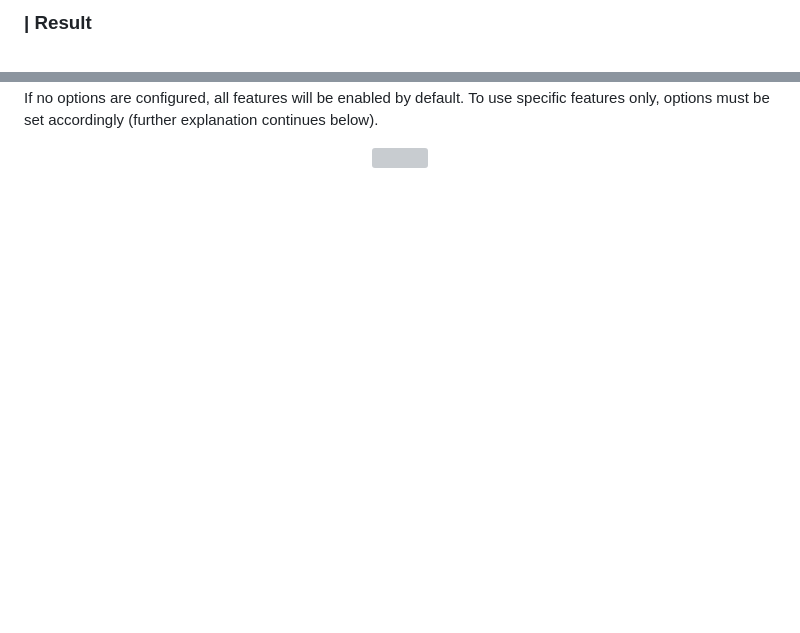
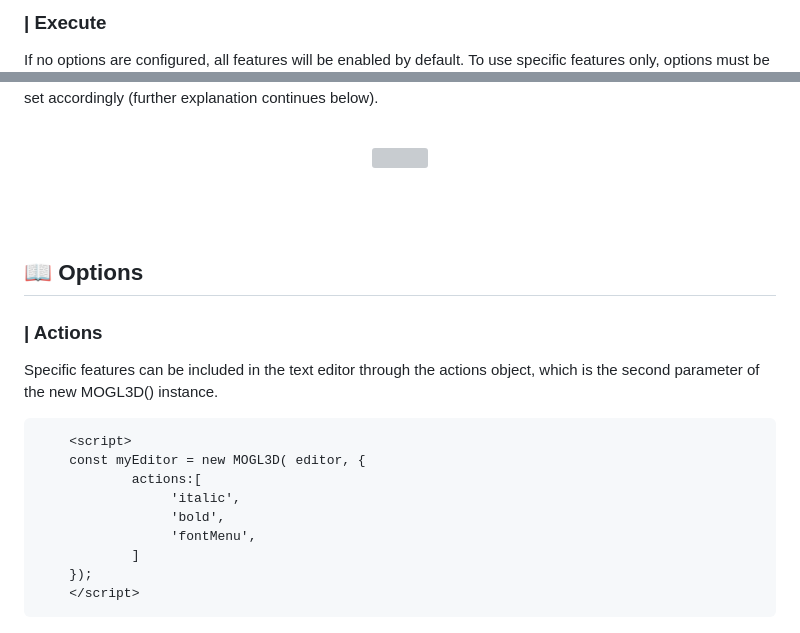
Before and after one commit to webdoli/mogl3d-editor, a Markdown page: README.md, 2 parts joined by grey strips. GitHub-like rendering; blank space fills up the shorter version; grey boxes are pictures that could not be loaded.

````diff
--- a/README.md
+++ b/README.md
@@ -147,6 +148,6 @@ If there is no need to upload 3D files, the 3D module does not need to be instal
 
 
-### | Result
+### | Execute
 <p>
     If no options are configured, all features will be enabled by default. To use specific features only, options must be set accordingly (further explanation continues below).
 </p>
@@ -153,3 +155,27 @@ If there is no need to upload 3D files, the 3D module does not need to be instal
 <div align="center">
     <img src="https://github.com/webdoli/mogl3d-editor/assets/55019191/1b8a8672-7571-4556-a326-e7c6616f5dbe" width="70%;" />
 </div>
+
+
+<br>
+<br>
+<br>
+
+
+## 📖 Options
+### | Actions
+<p>
+    Specific features can be included in the text editor through the actions object, which is the second parameter of the new MOGL3D() instance.
+</p>
+
+```html
+    <script>
+    const myEditor = new MOGL3D( editor, {
+            actions:[
+                 'italic',
+                 'bold',
+                 'fontMenu',
+            ]
+    });
+    </script>
+```
````
Also changed, not shown: other parts of README.md (+2 -0 lines).
